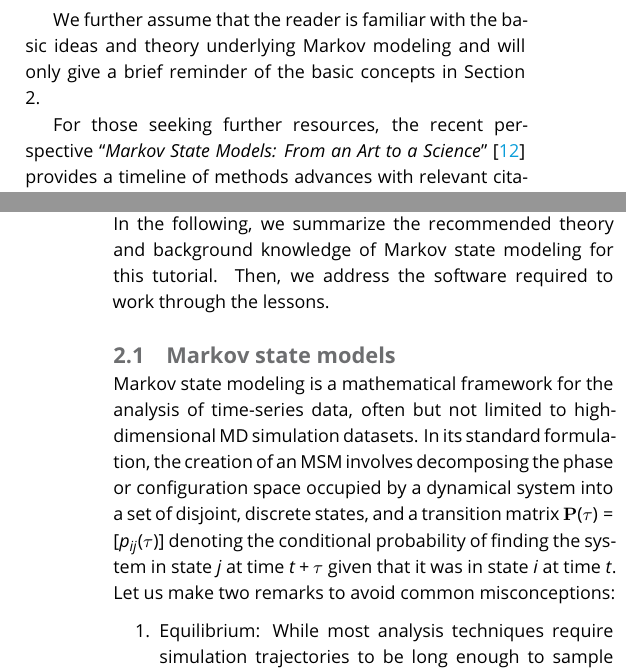
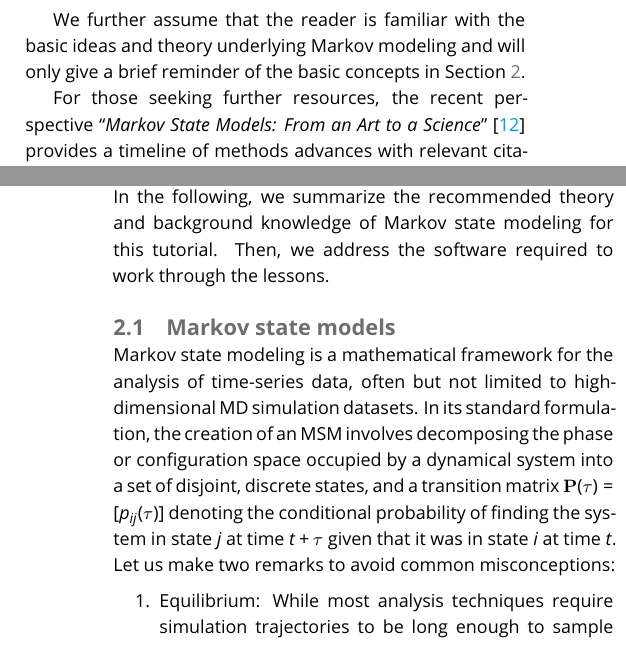
Before and after one commit to markovmodel/pyemma_tutorials, a LaTeX document (manuscript/manuscript.tex): two parts of the columns of pages 1 and 2 of 12, joined at a grey line, cut so that both start at the same text. Compiled offline with pdfLaTeX.

Commit message:
replace text-based reference with proper label

```diff
--- a/manuscript/manuscript.tex
+++ b/manuscript/manuscript.tex
@@ -91,7 +91,7 @@ The package is written in Python (\url{http://python.org}), relies heavily on Nu
 
 In this tutorial, we assume that the reader is familiar with MD simulation and standard analysis of MD simulations of peptides and proteins, such as computation of torsion angles and distances (see Ref.~\cite{dror2012biomolecular} for a review on the MD simulation of biomolecules, and Ref.~\cite{mdtutorial} for a tutorial on MD simulations).
 
-We further assume that the reader is familiar with the basic ideas and theory underlying Markov modeling and will only give a brief reminder of the basic concepts in Section 2.
+We further assume that the reader is familiar with the basic ideas and theory underlying Markov modeling and will only give a brief reminder of the basic concepts in Section~\ref{sec:prereq}.
 
 For those seeking further resources, the recent perspective ``\emph{Markov State Models: From an Art to a Science}''~\cite{msm-brooke} provides a timeline of methods advances with relevant citations,
 while ``\emph{Markov models of molecular kinetics: Generation and validation}''~\cite{msm-jhp} describes the basic MSM theory and methodology and provides the underlying mathematics in detail.
@@ -108,6 +108,7 @@ The tutorial is divided into lessons on specific topics, each accompanied by a J
 The lessons start with a showcase of the PyEMMA workflow and follow up with in-depth lessons on specific topics.
 
 \section{Prerequisites}
+\label{sec:prereq}
 
 In the following, we summarize the recommended theory and background knowledge of Markov state modeling for this tutorial.
 Then, we address the software required to work through the lessons.
```
